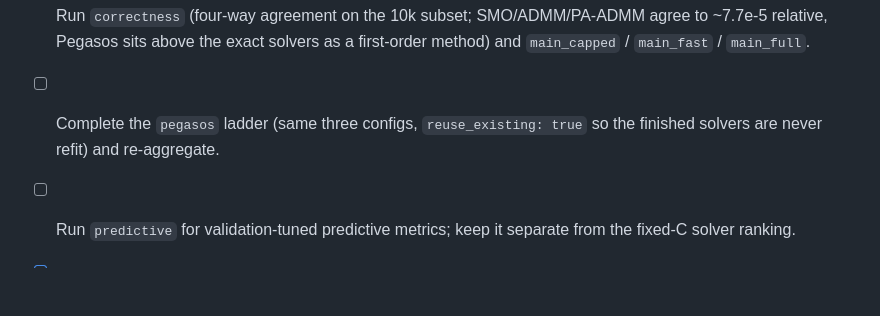
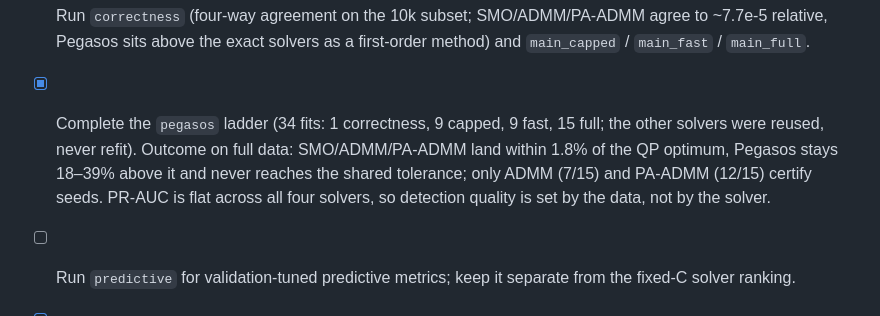
Before and after one commit to xiaoxiaoxiaotao/PolyU-COMP6704-Group4, a Markdown page: EXPERIMENTS.md, the part around the change. Drawn GitHub-style; blank space fills up the shorter version.

Commit message:
docs: record the completed four-solver ladder outcome

```diff
--- a/EXPERIMENTS.md
+++ b/EXPERIMENTS.md
@@ -571,8 +571,11 @@ The whole project is done when:
 - [x] Run `correctness` (four-way agreement on the 10k subset; SMO/ADMM/PA-ADMM agree to
       ~7.7e-5 relative, Pegasos sits above the exact solvers as a first-order method) and
       `main_capped` / `main_fast` / `main_full`.
-- [ ] Complete the `pegasos` ladder (same three configs, `reuse_existing: true` so the
-      finished solvers are never refit) and re-aggregate.
+- [x] Complete the `pegasos` ladder (34 fits: 1 correctness, 9 capped, 9 fast, 15 full; the
+      other solvers were reused, never refit). Outcome on full data: SMO/ADMM/PA-ADMM land
+      within 1.8% of the QP optimum, Pegasos stays 18–39% above it and never reaches the shared
+      tolerance; only ADMM (7/15) and PA-ADMM (12/15) certify seeds. PR-AUC is flat across all
+      four solvers, so detection quality is set by the data, not by the solver.
 - [ ] Run `predictive` for validation-tuned predictive metrics; keep it separate from the
       fixed-C solver ranking.
 - [x] Freeze the ranking configs (`C_grid: [1.0]`) and run `main_full` (45/45 runs ok, 0
```
